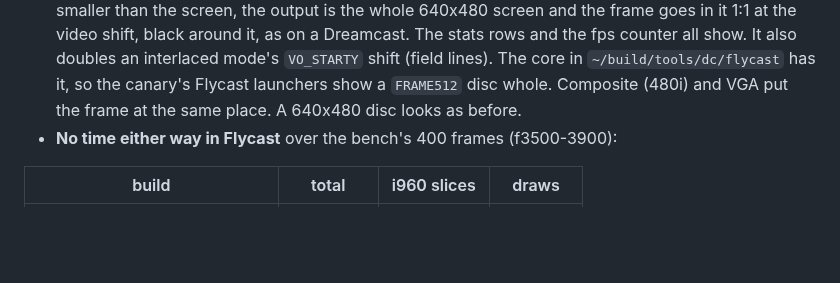
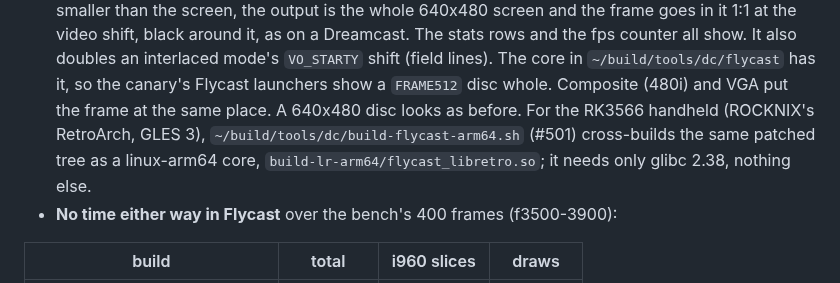
Before and after one commit to biggestsonicfan/m2-hle2, a Markdown page: DREAMCAST-PORT.md, the part around the change. Drawn GitHub-style; blank space fills up the shorter version.

Commit message:
Dreamcast: note the linux-arm64 build of the patched Flycast core (#501)
Co-Authored-By: Claude Opus 5.5 <noreply@anthropic.com>

```diff
--- a/DREAMCAST-PORT.md
+++ b/DREAMCAST-PORT.md
@@ -807,6 +807,10 @@ as an option with #475 / #476, and `HUD=none` (#478) draws the board 1:1 again.
   it, so the canary's Flycast launchers show a `FRAME512` disc whole. Composite
   (480i) and VGA put the frame at the same place. A 640x480 disc looks as
   before.
+  For the RK3566 handheld (ROCKNIX's RetroArch, GLES 3),
+  `~/build/tools/dc/build-flycast-arm64.sh` (#501) cross-builds the same
+  patched tree as a linux-arm64 core, `build-lr-arm64/flycast_libretro.so`;
+  it needs only glibc 2.38, nothing else.
 - **No time either way in Flycast** over the bench's 400 frames (f3500-3900):
 
 | build | total | i960 slices | draws |
```
